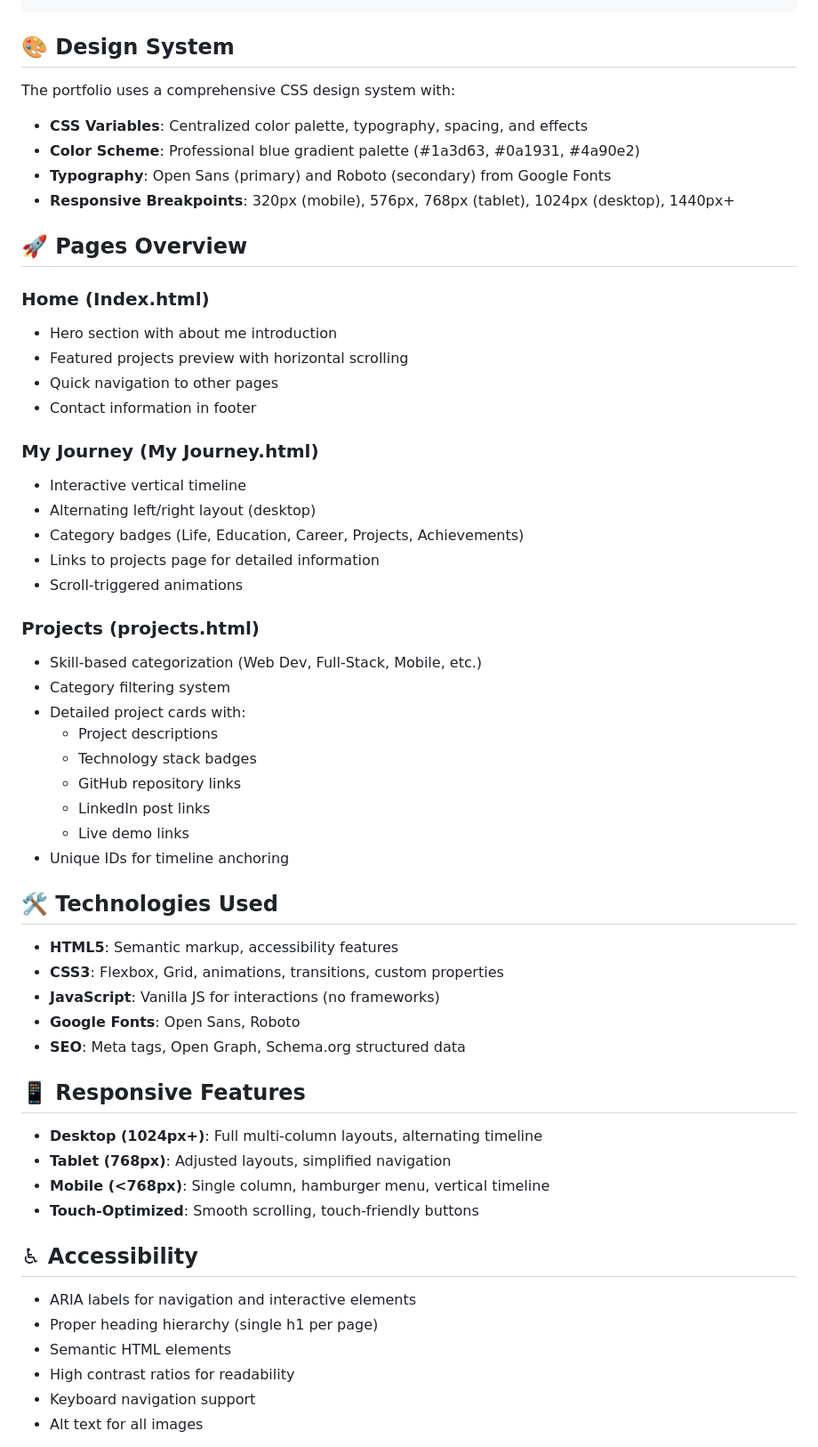
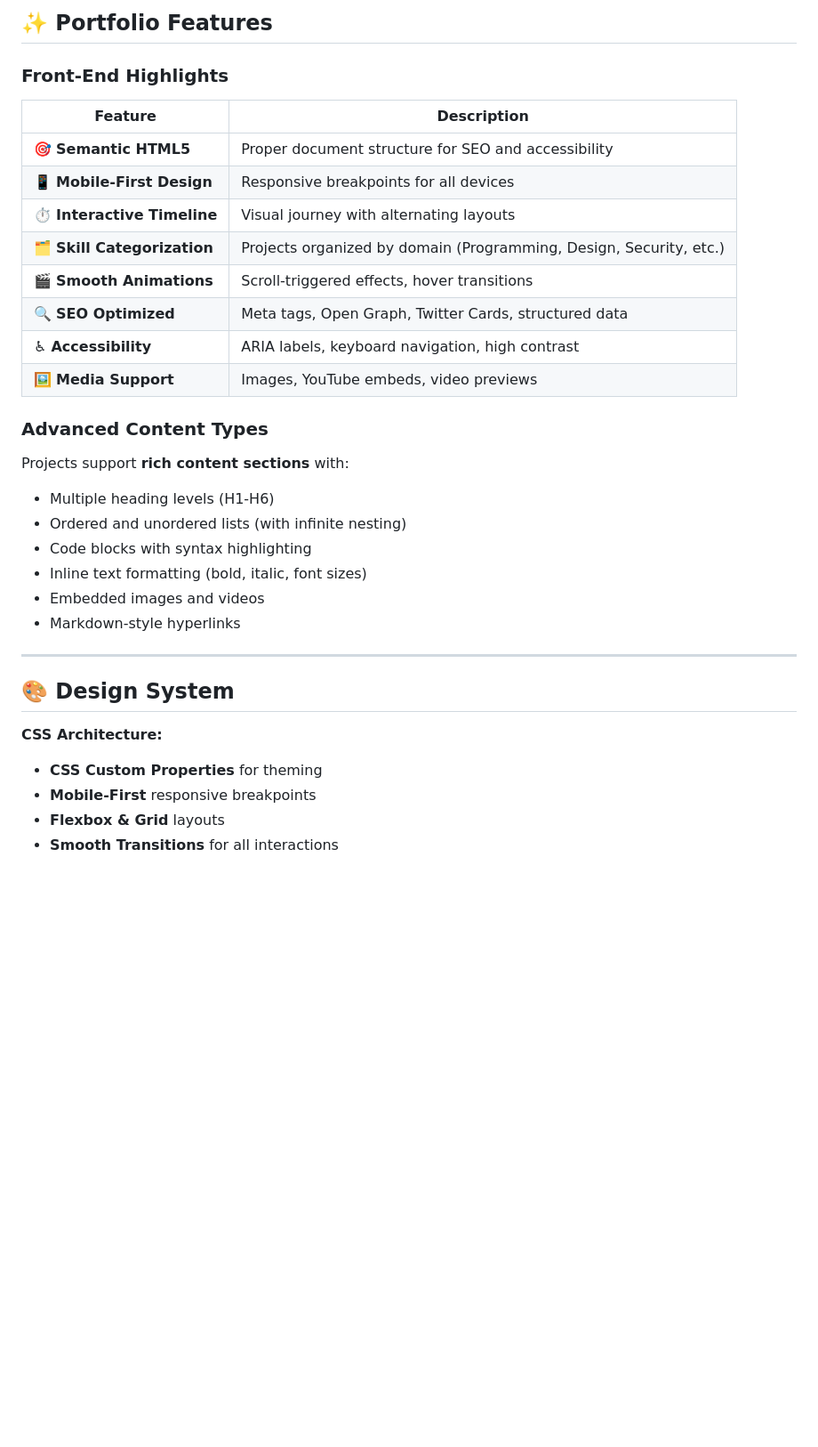
Before and after one commit to MedoMaher01/Portfolio-Project, a Markdown page: README.md, the part around one of its changes. Shown at 89% size. GitHub-like rendering; blank space fills up the shorter version.

```diff
--- a/README.md
+++ b/README.md
@@ -30,60 +152,35 @@ Portfolio-Project/
+## ✨ Portfolio Features
+
+### **Front-End Highlights**
+
+| Feature | Description |
+|---------|-------------|
+| 🎯 **Semantic HTML5** | Proper document structure for SEO and accessibility |
+| 📱 **Mobile-First Design** | Responsive breakpoints for all devices |
+| ⏱️ **Interactive Timeline** | Visual journey with alternating layouts |
+| 🗂️ **Skill Categorization** | Projects organized by domain (Programming, Design, Security, etc.) |
+| 🎬 **Smooth Animations** | Scroll-triggered effects, hover transitions |
+| 🔍 **SEO Optimized** | Meta tags, Open Graph, Twitter Cards, structured data |
+| ♿ **Accessibility** | ARIA labels, keyboard navigation, high contrast |
+| 🖼️ **Media Support** | Images, YouTube embeds, video previews |
+
+### **Advanced Content Types**
+
+Projects support **rich content sections** with:
+- Multiple heading levels (H1-H6)
+- Ordered and unordered lists (with infinite nesting)
+- Code blocks with syntax highlighting
+- Inline text formatting (bold, italic, font sizes)
+- Embedded images and videos
+- Markdown-style hyperlinks
+
+---
 
 ## 🎨 Design System
 
-The portfolio uses a comprehensive CSS design system with:
+**CSS Architecture:**
+- **CSS Custom Properties** for theming
+- **Mobile-First** responsive breakpoints
+- **Flexbox & Grid** layouts
+- **Smooth Transitions** for all interactions
 
-- **CSS Variables**: Centralized color palette, typography, spacing, and effects
-- **Color Scheme**: Professional blue gradient palette (#1a3d63, #0a1931, #4a90e2)
-- **Typography**: Open Sans (primary) and Roboto (secondary) from Google Fonts
-- **Responsive Breakpoints**: 320px (mobile), 576px, 768px (tablet), 1024px (desktop), 1440px+
-
-## 🚀 Pages Overview
-
-### Home (Index.html)
-- Hero section with about me introduction
-- Featured projects preview with horizontal scrolling
-- Quick navigation to other pages
-- Contact information in footer
-
-### My Journey (My Journey.html)
-- Interactive vertical timeline
-- Alternating left/right layout (desktop)
-- Category badges (Life, Education, Career, Projects, Achievements)
-- Links to projects page for detailed information
-- Scroll-triggered animations
-
-### Projects (projects.html)
-- Skill-based categorization (Web Dev, Full-Stack, Mobile, etc.)
-- Category filtering system
-- Detailed project cards with:
-  - Project descriptions
-  - Technology stack badges
-  - GitHub repository links
-  - LinkedIn post links
-  - Live demo links
-- Unique IDs for timeline anchoring
-
-## 🛠 Technologies Used
-
-- **HTML5**: Semantic markup, accessibility features
-- **CSS3**: Flexbox, Grid, animations, transitions, custom properties
-- **JavaScript**: Vanilla JS for interactions (no frameworks)
-- **Google Fonts**: Open Sans, Roboto
-- **SEO**: Meta tags, Open Graph, Schema.org structured data
-
-## 📱 Responsive Features
-
-- **Desktop (1024px+)**: Full multi-column layouts, alternating timeline
-- **Tablet (768px)**: Adjusted layouts, simplified navigation
-- **Mobile (<768px)**: Single column, hamburger menu, vertical timeline
-- **Touch-Optimized**: Smooth scrolling, touch-friendly buttons
-
-## ♿ Accessibility
-
-- ARIA labels for navigation and interactive elements
-- Proper heading hierarchy (single h1 per page)
-- Semantic HTML elements
-- High contrast ratios for readability
-- Keyboard navigation support
-- Alt text for all images
-
```
Also changed, not shown: other parts of README.md (+257 -70 lines).
